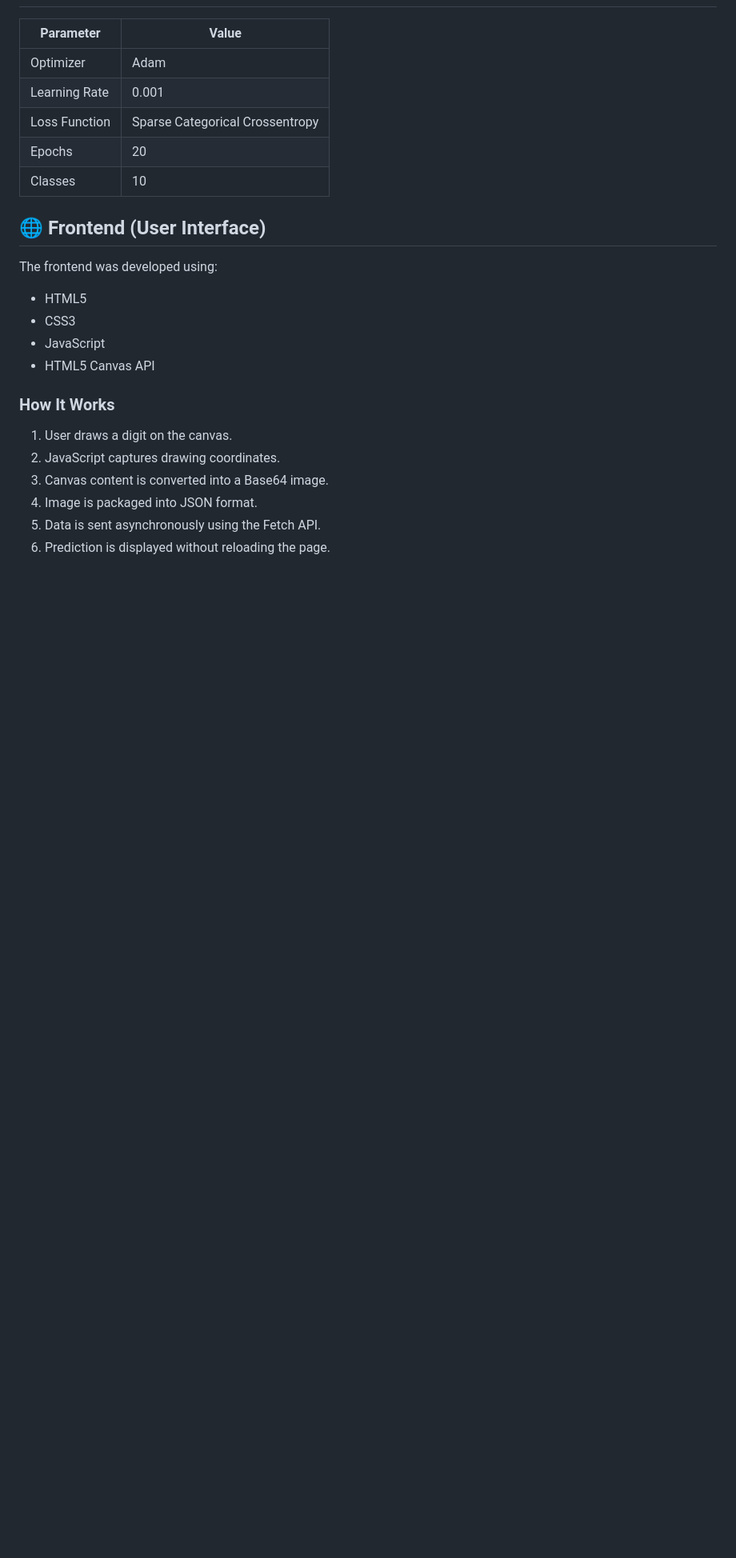
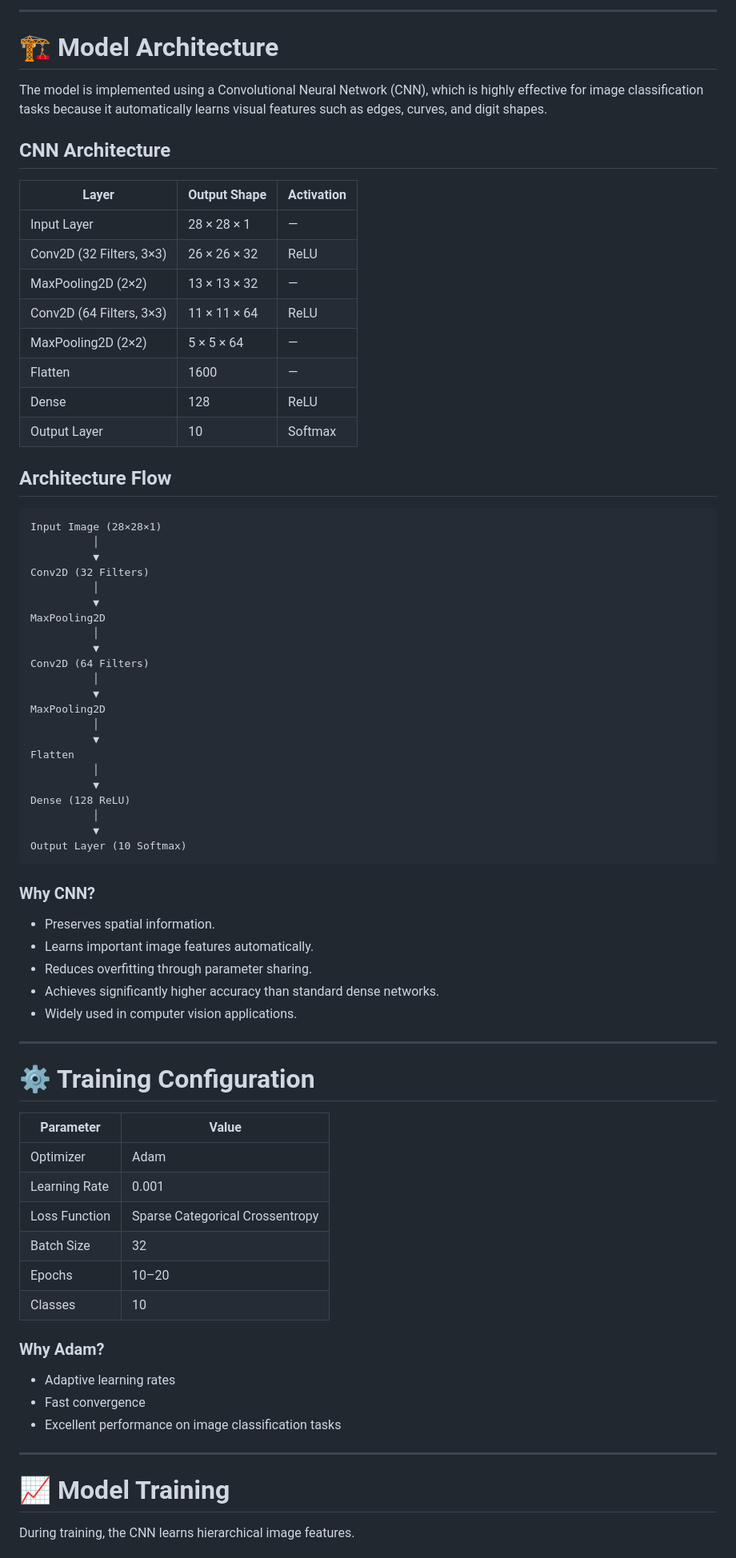
Before and after one commit to BVenkatManoj/handwritten_digits_improvised, a Markdown page: README.md, the part around one of its changes. Shown at 80% size. Drawn GitHub-style; blank space fills up the shorter version.

````diff
--- a/README.md
+++ b/README.md
@@ -66,27 +216,79 @@ Built using TensorFlow/Keras Sequential API.
+---
+
+# 🏗️ Model Architecture
+
+The model is implemented using a Convolutional Neural Network (CNN), which is highly effective for image classification tasks because it automatically learns visual features such as edges, curves, and digit shapes.
+
+## CNN Architecture
+
+| Layer                    | Output Shape | Activation |
+| ------------------------ | ------------ | ---------- |
+| Input Layer              | 28 × 28 × 1  | —          |
+| Conv2D (32 Filters, 3×3) | 26 × 26 × 32 | ReLU       |
+| MaxPooling2D (2×2)       | 13 × 13 × 32 | —          |
+| Conv2D (64 Filters, 3×3) | 11 × 11 × 64 | ReLU       |
+| MaxPooling2D (2×2)       | 5 × 5 × 64   | —          |
+| Flatten                  | 1600         | —          |
+| Dense                    | 128          | ReLU       |
+| Output Layer             | 10           | Softmax    |
+
+## Architecture Flow
+
+```plaintext
+Input Image (28×28×1)
+          │
+          ▼
+Conv2D (32 Filters)
+          │
+          ▼
+MaxPooling2D
+          │
+          ▼
+Conv2D (64 Filters)
+          │
+          ▼
+MaxPooling2D
+          │
+          ▼
+Flatten
+          │
+          ▼
+Dense (128 ReLU)
+          │
+          ▼
+Output Layer (10 Softmax)
+```
+
+### Why CNN?
+
+* Preserves spatial information.
+* Learns important image features automatically.
+* Reduces overfitting through parameter sharing.
+* Achieves significantly higher accuracy than standard dense networks.
+* Widely used in computer vision applications.
+
+---
+
+# ⚙️ Training Configuration
 
 | Parameter     | Value                           |
 | ------------- | ------------------------------- |
 | Optimizer     | Adam                            |
 | Learning Rate | 0.001                           |
 | Loss Function | Sparse Categorical Crossentropy |
-| Epochs        | 20                              |
+| Batch Size    | 32                              |
+| Epochs        | 10–20                           |
 | Classes       | 10                              |
 
-## 🌐 Frontend (User Interface)
+### Why Adam?
 
-The frontend was developed using:
+* Adaptive learning rates
+* Fast convergence
+* Excellent performance on image classification tasks
 
-* HTML5
-* CSS3
-* JavaScript
-* HTML5 Canvas API
+---
 
-### How It Works
+# 📈 Model Training
 
-1. User draws a digit on the canvas.
-2. JavaScript captures drawing coordinates.
-3. Canvas content is converted into a Base64 image.
-4. Image is packaged into JSON format.
-5. Data is sent asynchronously using the Fetch API.
-6. Prediction is displayed without reloading the page.
+During training, the CNN learns hierarchical image features.
 
````
Also changed, not shown: other parts of README.md (+433 -149 lines).
